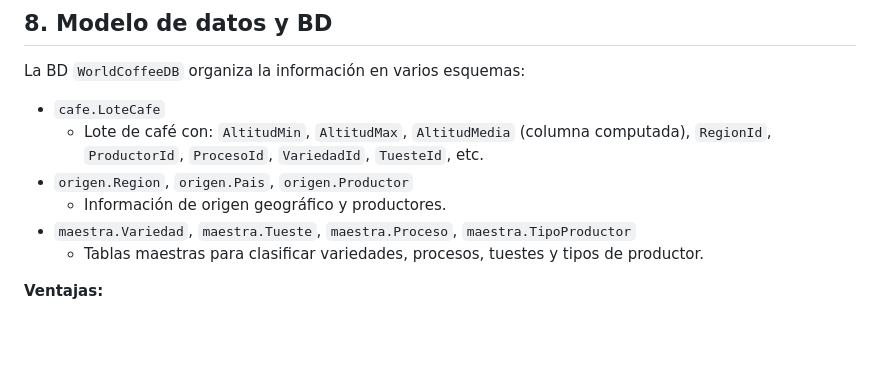
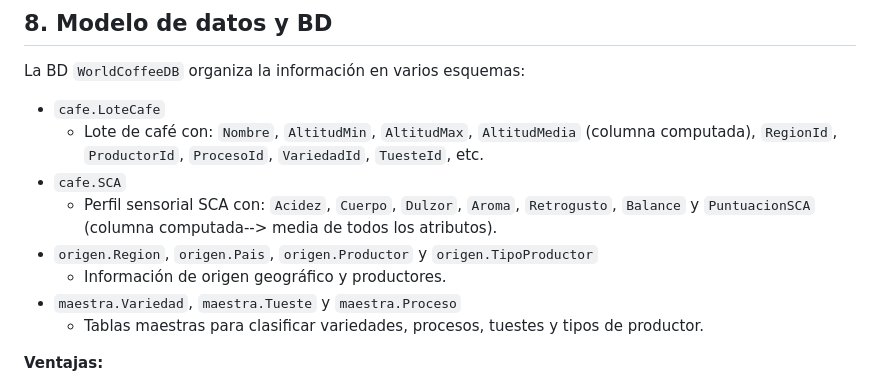
Before and after one commit to NoeliaDN/ProyectoIntermodularDAM, a Markdown page: API/WcaApi/README.md, the part around the change. Drawn GitHub-style; blank space fills up the shorter version.

Commit message:
#16 Corrigiendo modelo de datos en el README, que lo hice un poco de memoria.

```diff
--- a/API/WcaApi/README.md
+++ b/API/WcaApi/README.md
@@ -189,10 +189,12 @@ Controlador `CafesController`:
 La BD `WorldCoffeeDB` organiza la información en varios esquemas:
 
 - `cafe.LoteCafe`
-  - Lote de café con: `AltitudMin`, `AltitudMax`, `AltitudMedia` (columna computada), `RegionId`, `ProductorId`, `ProcesoId`, `VariedadId`, `TuesteId`, etc.
-- `origen.Region`, `origen.Pais`, `origen.Productor`
+  - Lote de café con: `Nombre`, `AltitudMin`, `AltitudMax`, `AltitudMedia` (columna computada), `RegionId`, `ProductorId`, `ProcesoId`, `VariedadId`, `TuesteId`, etc.
+- `cafe.SCA`
+   - Perfil sensorial SCA con: `Acidez`, `Cuerpo`, `Dulzor`, `Aroma`, `Retrogusto`, `Balance` y `PuntuacionSCA`  (columna computada--> media de todos los atributos).
+- `origen.Region`, `origen.Pais`, `origen.Productor` y  `origen.TipoProductor`
   - Información de origen geográfico y productores.
-- `maestra.Variedad`, `maestra.Tueste`, `maestra.Proceso`, `maestra.TipoProductor`
+- `maestra.Variedad`, `maestra.Tueste` y `maestra.Proceso`
   - Tablas maestras para clasificar variedades, procesos, tuestes y tipos de productor.
 
 **Ventajas:**
```
